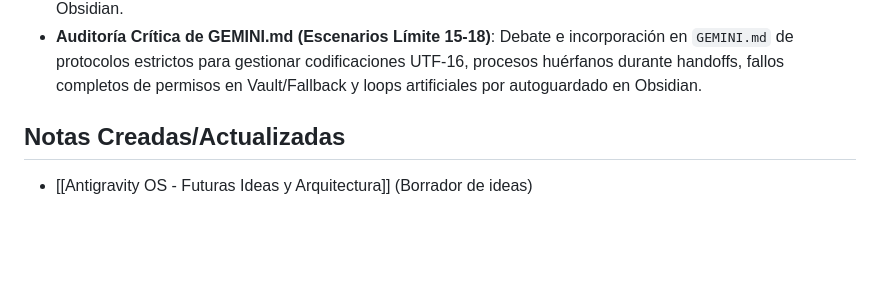
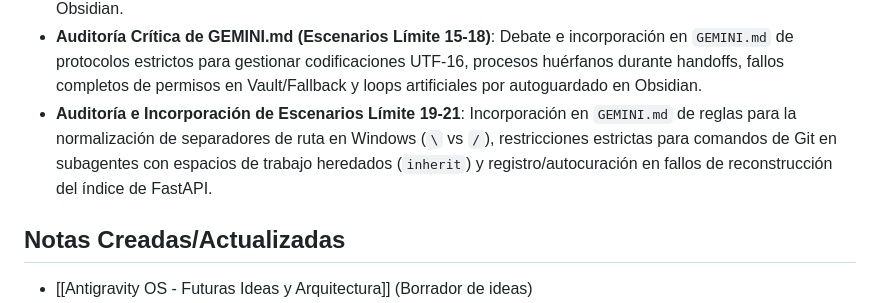
Before and after one commit to stoica25-byte/second-brain, a Markdown page: vault/journal/Sesion Desarrollo Second Brain 2026-06-10.md, the part around the change. Rendered like a GitHub page; blank space fills up the shorter version.

Commit message:
docs: registrar auditoria e incorporacion de escenarios limite 19-21 en el diario

```diff
--- a/vault/journal/Sesion Desarrollo Second Brain 2026-06-10.md
+++ b/vault/journal/Sesion Desarrollo Second Brain 2026-06-10.md
@@ -31,6 +31,7 @@ Resolución de desconexiones periódicas e inactividad en el stream del debate d
 - **Optimización de Contexto de Antigravity (Modo Stateless y Marcadores Semánticos)**: Se actualizó el archivo de instrucciones globales `GEMINI.md` implementando el protocolo de tokens efímeros para proyectos medianos y grandes. Se incorporó el sistema de marcadores semánticos en código (`// @section` / `// @end`) compatible con formateadores, con mapas de proyecto y de handoff aislados en el directorio oculto `.agent/` del Vault (evitando saturar el indexador de FastAPI y contaminar el grafo D3.js). Se integró el soporte de variables de entorno no rastreadas (`.env.example`), aborto inmediato ante conflictos de Git (`Merge Conflicts`) en el Turno 1, validación pre-push mediante linter local, reintento de 5 pasos para bloqueos `WinError 32` en Windows, límite de profundidad para subagentes (`max_depth = 1`), procesamiento Bottom-Up en `multi_replace` para evitar desalineación de rangos, protocolo de cierre del handoff (merge a la rama principal solo con confirmación manual del usuario y eliminación física de la nota de handoff obsoleta al finalizar), "Inicio Cálido" en el Turno 1 (inserción de marcadores y lógica en la misma llamada), umbral dinámico de subagentes en 70,000 tokens de contexto acumulado, y mitigación de Split-Brain del push mediante el registro del Commit SHA en el handoff con validación de descarga entrante y alerta visual de fallo de push.
 - **Robustecimiento y Auditoría de Reglas de GEMINI.md**: Ampliación de las reglas globales para resolver escenarios límite de concurrencia de ficheros (bloqueo optimista), fin de línea CRLF/LF en Windows, herencia de reglas en subagentes, exclusión de archivos no-texto, y limpieza automática de ficheros de conflicto en Obsidian.
 - **Auditoría Crítica de GEMINI.md (Escenarios Límite 15-18)**: Debate e incorporación en `GEMINI.md` de protocolos estrictos para gestionar codificaciones UTF-16, procesos huérfanos durante handoffs, fallos completos de permisos en Vault/Fallback y loops artificiales por autoguardado en Obsidian.
+- **Auditoría e Incorporación de Escenarios Límite 19-21**: Incorporación en `GEMINI.md` de reglas para la normalización de separadores de ruta en Windows (`\` vs `/`), restricciones estrictas para comandos de Git en subagentes con espacios de trabajo heredados (`inherit`) y registro/autocuración en fallos de reconstrucción del índice de FastAPI.
 
 ## Notas Creadas/Actualizadas
 - [[Antigravity OS - Futuras Ideas y Arquitectura]] (Borrador de ideas)
```
